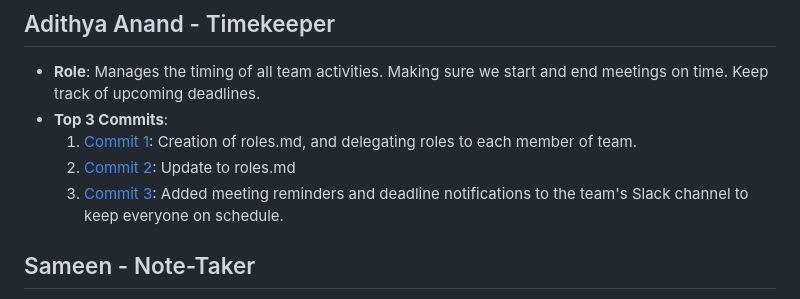
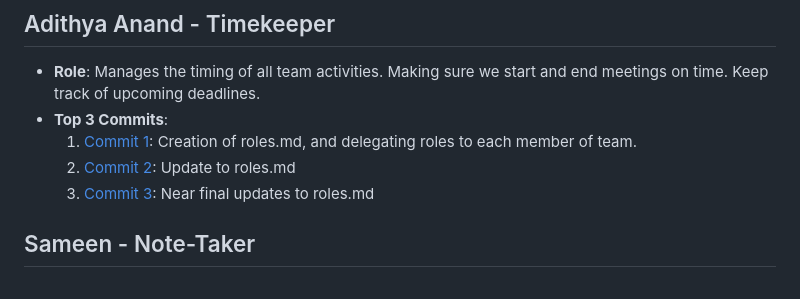
Before and after one commit to MominHumayon/326FinalProject, a Markdown page: team/m2/roles.md, the part around the change. GitHub-like rendering.

Commit message:
Near near final updates to roles.md

```diff
--- a/team/m2/roles.md
+++ b/team/m2/roles.md
@@ -12,7 +12,7 @@
 - **Top 3 Commits**:
   1. [Commit 1](https://github.com/MominHumayon/326FinalProject/commit/e0b0077ef2280ee8386ab290bacabb7b9188af5e): Creation of roles.md, and delegating roles to each member of team.
   2. [Commit 2](https://github.com/MominHumayon/326FinalProject/commit/66a8ad429344edae2d46001a8ece3779f82f293a): Update to roles.md
-  3. [Commit 3](https://github.com/repo/commit3): Added meeting reminders and deadline notifications to the team's Slack channel to keep everyone on schedule.
+  3. [Commit 3](https://github.com/MominHumayon/326FinalProject/commit/6bf548fead6ccc3d77f1ec02820e3b59fa3d2c7b): Near final updates to roles.md
 
 ## Sameen - Note-Taker
 - **Role**: Records detailed notes during meetings and ensures that action items are clearly communicated. Makes sure to share meeting notes minutes after meeting finishes.
```
